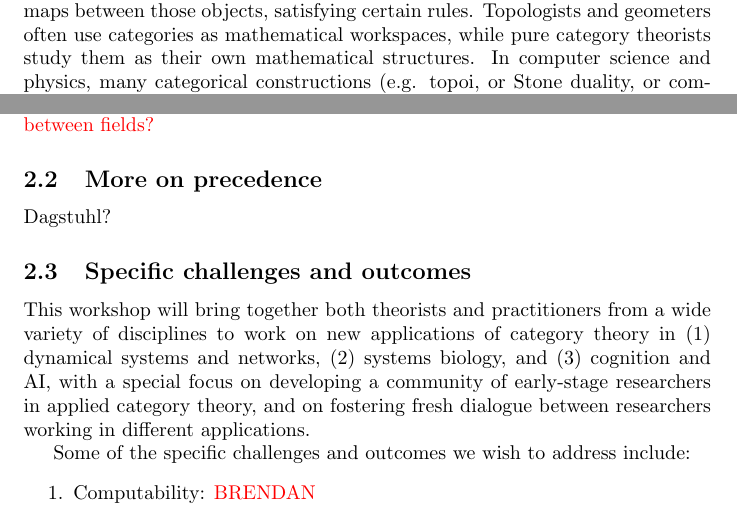
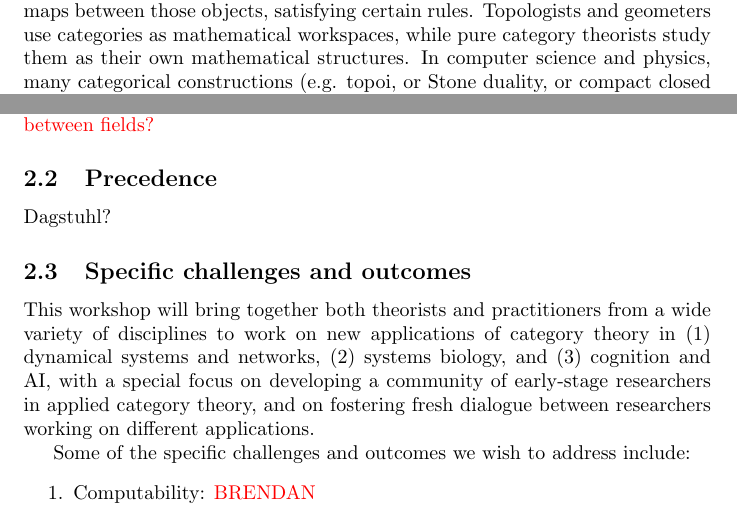
Before and after one commit to thelastjosh/act2018, a LaTeX document (lorentz_proposal.tex): two parts of pages 1 and 2 of 4, joined at a grey line, cut so that both start at the same text. Compiled offline with pdfLaTeX.

Commit message:
added dagstuhl reference
plus factsheet and budget

```diff
--- a/lorentz_proposal.tex
+++ b/lorentz_proposal.tex
@@ -27,19 +27,19 @@
 \subsection{Scientific background}
 Category theory was developed in the 1940s to translate ideas from one field of mathematics, e.g. topology, to another field of mathematics, e.g. algebra. More recently, category theory has become an unexpectedly useful and economical tool for modeling a range of different disciplines, including programming language theory \cite{abramsky}, quantum mechanics \cite{coecke}, systems biology \cite{cardelli}, complex networks \cite{baez}, database theory \cite{rosebrugh}, and dynamical systems \cite{spivak}.
 
-A category consists of a collection of objects together with a collection of maps between those objects, satisfying certain rules. Topologists and geometers often use categories as mathematical workspaces, while pure category theorists study them as their own mathematical structures. In computer science and physics, many categorical constructions (e.g. topoi, or Stone duality, or compact closed categories) are used to give a formal semantics of domain-specific phenomena (e.g. recursive types \cite{simpson}, or automata \cite{pippenger}, or quantum protocols \cite{abramsky_coecke}).\footnote{The categorical semantics is often preferable to set- or type-theoretic semantics in some way: for example, compact closed categories have an elegant graphical language in terms of string diagrams.} In the applied category theory community, a long-articulated vision understands categories as mathematical workspaces for all sciences, not just topology and geometry \cite{spivak_book}. While it is too early to say whether this vision will bear fruit, we do believe that category theory has the potential to bridge \emph{specific} different fields, and moreover that developments in such fields (e.g. dynamical systems) can be transferred successfully into other fields (e.g. systems biology) \emph{through} category theory.
+A category consists of a collection of objects together with a collection of maps between those objects, satisfying certain rules. Topologists and geometers use categories as mathematical workspaces, while pure category theorists study them as their own mathematical structures. In computer science and physics, many categorical constructions (e.g. topoi, or Stone duality, or compact closed categories) are used to give a formal semantics of domain-specific phenomena (e.g. recursive types \cite{simpson}, or automata \cite{pippenger}, or quantum protocols \cite{abramsky_coecke}).\footnote{The categorical semantics is often preferable to set- or type-theoretic semantics in some way: for example, compact closed categories have an elegant graphical language in terms of string diagrams.} In the applied category theory community, a long-articulated vision understands categories as mathematical workspaces for all sciences, not just topology and geometry \cite{spivak_book}. While it is too early to say whether this vision will bear fruit, we do believe that category theory has the potential to bridge \emph{specific} different fields, and moreover that developments in such fields (e.g. dynamical systems) can be transferred successfully into other fields (e.g. systems biology) \emph{through} category theory.
 
-Most extant applications of category theory outside of pure mathematics have used categories to \emph{model} some phenomena, in the tradition of formal semantics. It is another, further step to use category theory as a \emph{medium} for knowledge representation and integration, in the sense of a mathematical workspace. \redout{We believe... this is the future? ... this approach has been underrepresented? ... this topic has been largely unexplored? ... the difference is largely psychological, like the difference between classical and modern geometry? ... cited in early examples, like Baez's `rosetta stone' \cite{baez_rosetta}? ... is the language just convenient for manipulation, or are there real \emph{theorems} that go between fields?}
+Most extant applications of category theory outside of pure mathematics have used categories to \emph{model} some phenomena, in the tradition of formal semantics. The most recent workshop on applied category theory was held in 2015 at Dagstuhl, Germany, wherein ``the over-arching research theme was to develop categorical methods as a unified approach to the modeling of complex systems, and category theory as a paradigm for mathematical modeling and applied science'' \cite{dagstuhl}. It is another, further step to use category theory as a \emph{medium} for knowledge representation and integration, in the sense of a mathematical workspace. \redout{We believe... this is the future? ... this approach has been underrepresented? ... this topic has been largely unexplored? ... the difference is largely psychological, like the difference between classical and modern geometry? ... cited in early examples, like Baez's `rosetta stone' \cite{baez_rosetta}? ... is the language just convenient for manipulation, or are there real \emph{theorems} that go between fields?}
 
 % The first and most successful example of this was the use of category theory to transmit ideas from mathematics into computer science, for example through monads in functional programming, or through the Curry-Howard-Lambek correspondence between intuitionistic logic, typed lambda calculus, and cartesian closed categories.
 
  % The goals of the workshop are (1) to create a more cohesive and connected ACT community, especially among early-stage researchers, (2) to develop existing and new applications of category theory, and (3) to try to outline common goals and open problems for the field, i.e. across multiple applications.
 
-\subsection{More on precedence}
+\subsection{Precedence}
 Dagstuhl?
 
 \subsection{Specific challenges and outcomes}
-This workshop will bring together both theorists and practitioners from a wide variety of disciplines to work on new applications of category theory in (1) dynamical systems and networks, (2) systems biology, and (3) cognition and AI, with a special focus on developing a community of early-stage researchers in applied category theory, and on fostering fresh dialogue between researchers working in different applications.
+This workshop will bring together both theorists and practitioners from a wide variety of disciplines to work on new applications of category theory in (1) dynamical systems and networks, (2) systems biology, and (3) cognition and AI, with a special focus on developing a community of early-stage researchers in applied category theory, and on fostering fresh dialogue between researchers working on different applications.
 
 Some of the specific challenges and outcomes we wish to address include:
 \begin{enumerate}
```
Also changed, not shown: ExternalFundingAgencies.pdf (added), lorentz_proposal.pdf, streams-2-prop-v3.pdf (added), lorentz_proposal.tex (5 more changed lines), 5 other files.
